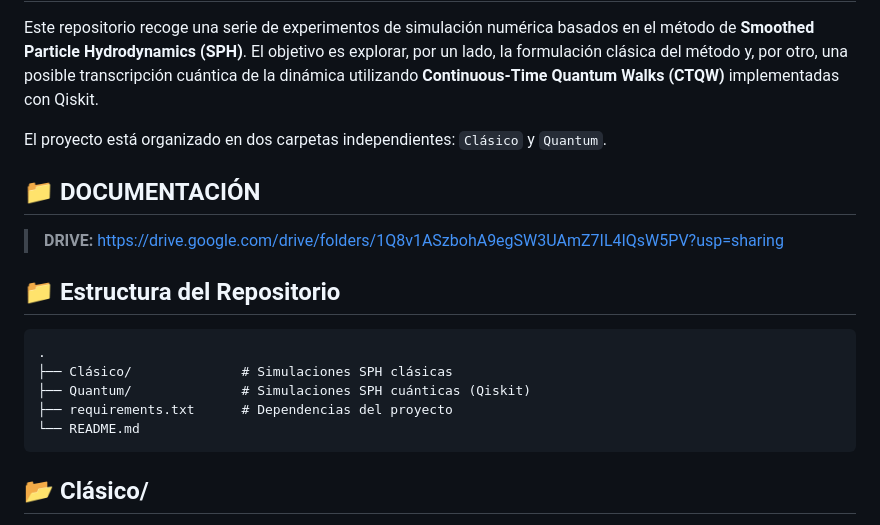
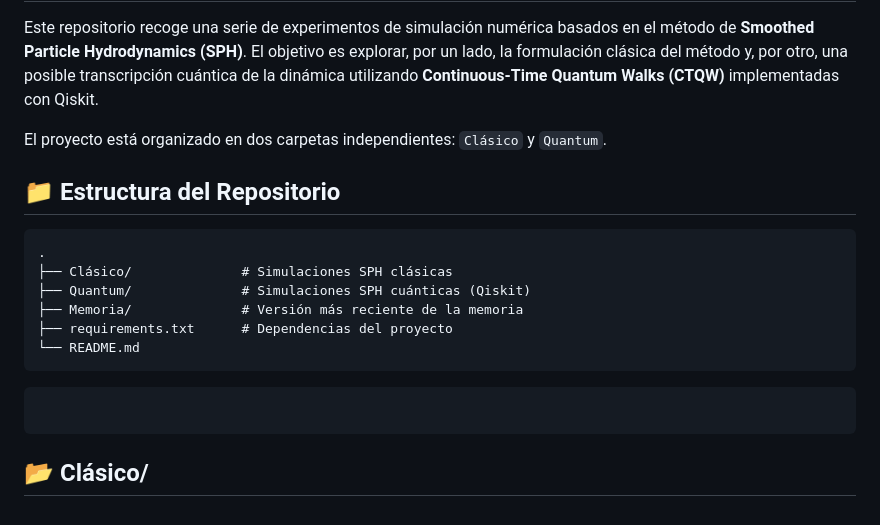
Before and after one commit to afroomg/TFM_FrancescoOrizzonte, a Markdown page: README.md, the part around the change. GitHub-like rendering.

Commit message:
Avances hasta inicio septiembre

````diff
--- a/README.md
+++ b/README.md
@@ -4,18 +4,16 @@ Este repositorio recoge una serie de experimentos de simulación numérica basad
 
 El proyecto está organizado en dos carpetas independientes: `Clásico` y `Quantum`.
 
-## 📁 DOCUMENTACIÓN
-
-> **DRIVE:** https://drive.google.com/drive/folders/1Q8v1ASzbohA9egSW3UAmZ7IL4IQsW5PV?usp=sharing
-
 ## 📁 Estructura del Repositorio
-
 ```
 .
 ├── Clásico/              # Simulaciones SPH clásicas
 ├── Quantum/              # Simulaciones SPH cuánticas (Qiskit)
+├── Memoria/              # Versión más reciente de la memoria
 ├── requirements.txt      # Dependencias del proyecto
 └── README.md
+```
+```
 ```
 
 ## 📂 Clásico/
````
